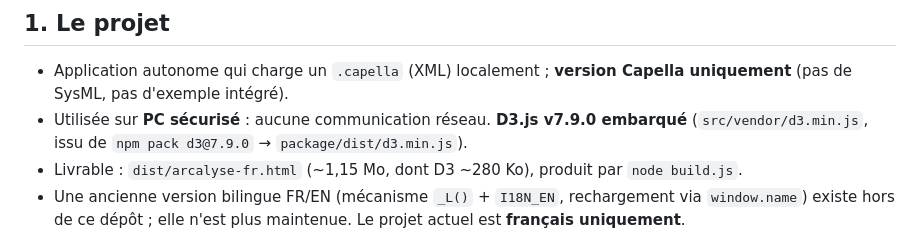
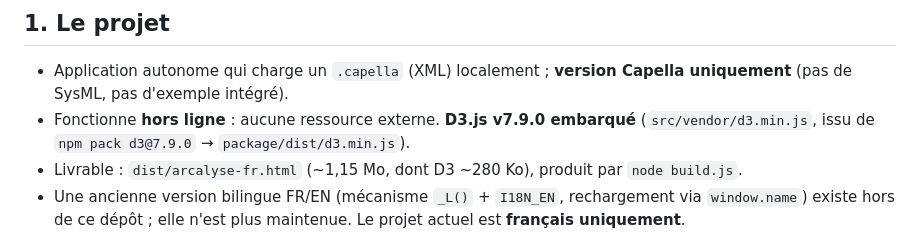
Before and after one commit to romain-lescole/Arcalyse, a Markdown page: docs/NOTES-TECHNIQUES.md, the part around the change. GitHub-like rendering.

```diff
--- a/docs/NOTES-TECHNIQUES.md
+++ b/docs/NOTES-TECHNIQUES.md
@@ -6,7 +6,7 @@ Historique : ce document reprend le fichier « CONSIGNES » utilisé avant le d
 ## 1. Le projet
 
 - Application autonome qui charge un `.capella` (XML) localement ; **version Capella uniquement** (pas de SysML, pas d'exemple intégré).
-- Utilisée sur **PC sécurisé** : aucune communication réseau. **D3.js v7.9.0 embarqué** (`src/vendor/d3.min.js`, issu de `npm pack d3@7.9.0` → `package/dist/d3.min.js`).
+- Fonctionne **hors ligne** : aucune ressource externe. **D3.js v7.9.0 embarqué** (`src/vendor/d3.min.js`, issu de `npm pack d3@7.9.0` → `package/dist/d3.min.js`).
 - Livrable : `dist/arcalyse-fr.html` (~1,15 Mo, dont D3 ~280 Ko), produit par `node build.js`.
 - Une ancienne version bilingue FR/EN (mécanisme `_L()` + `I18N_EN`, rechargement via `window.name`) existe hors de ce dépôt ; elle n'est plus maintenue. Le projet actuel est **français uniquement**.
 
```
Also changed, not shown: CLAUDE.md (+2 -2 lines).
